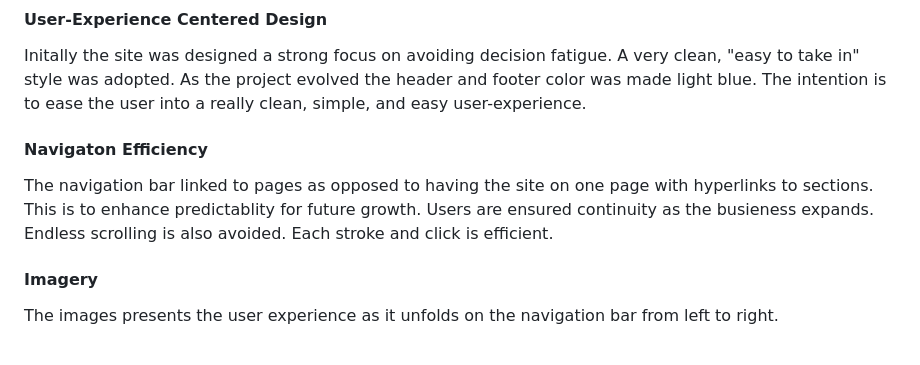
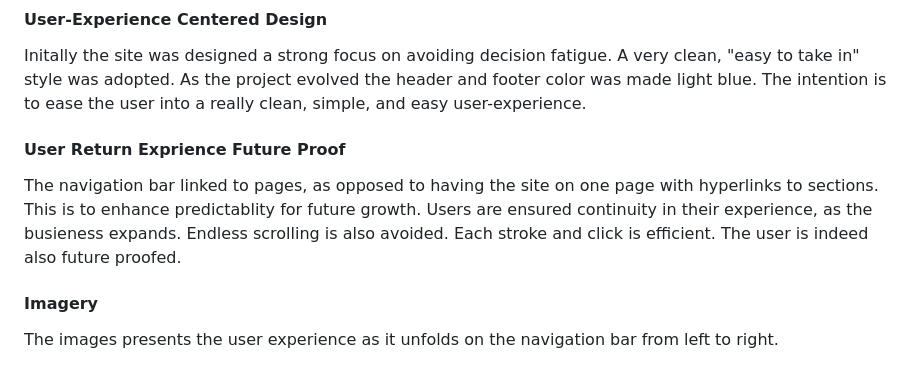
Before and after one commit to CaylinDewey/cross-over-capsule-102, a Markdown page: README.md, the part around the change printed below. GitHub-like rendering.

```diff
--- a/README.md
+++ b/README.md
@@ -14,11 +39,8 @@ The site is responsive to viewing on mobiles, tablets, laptops, and desktops. Vi
 #### User-Experience Centered Design
 Initally the site was designed a strong focus on avoiding decision fatigue. A very clean, "easy to take in" style was adopted. As the project evolved the header and footer color was made light blue. The intention is to ease the user into a really clean, simple, and easy user-experience.
 
-
-
-#### Navigaton Efficiency
-The navigation bar linked to pages as opposed to having the site on one page with hyperlinks to sections.  This is to enhance predictablity for future growth.  Users are ensured continuity as the busieness expands. Endless scrolling is also avoided.  Each stroke and click is efficient.
-
+#### User Return Exprience Future Proof
+The navigation bar linked to pages, as opposed to having the site on one page with hyperlinks to sections.  This is to enhance predictablity for future growth.  Users are ensured continuity in their experience, as the busieness expands. Endless scrolling is also avoided.  Each stroke and click is efficient. The user is indeed also future proofed.
 
 #### Imagery
 The images presents the user experience as it unfolds on the navigation bar from left to right.
```
Also changed, not shown: other parts of README.md (+43 -1 lines), assets/images/coc_icon.png (renamed from assets/images/coc_Icon.png).
